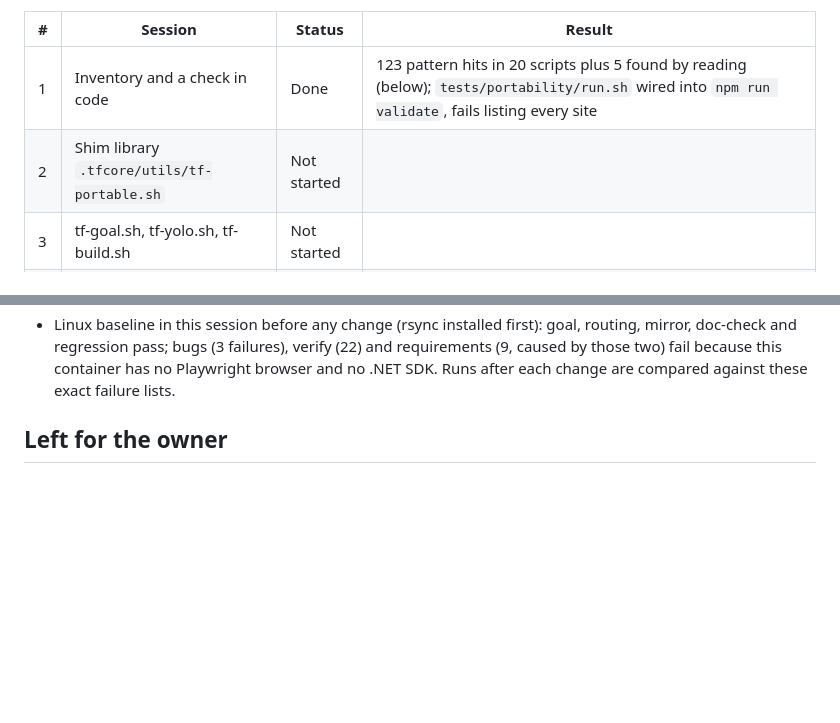
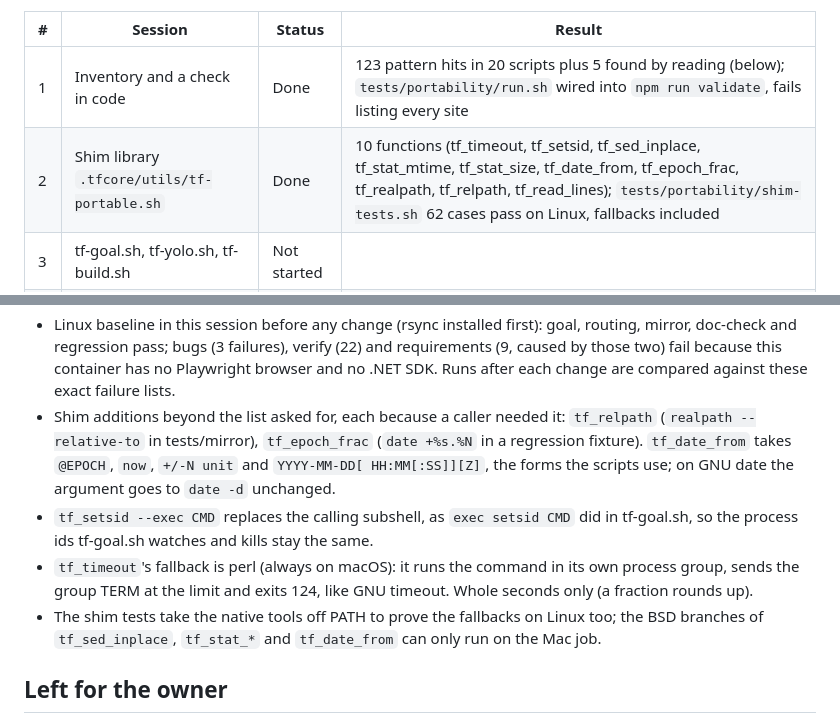
Before and after one commit to techierathore/TechieFlow, a Markdown page: docs/Mac-Portability-Progress.md, 2 parts joined by grey strips. Drawn GitHub-style; blank space fills up the shorter version.

Commit message:
Portability session 2: progress file
Co-Authored-By: Claude Opus 5.5 <noreply@anthropic.com>
Claude-Session: https://claude.ai/code/session_01JCLBwUoccFmP59U5jHH6cK

```diff
--- a/docs/Mac-Portability-Progress.md
+++ b/docs/Mac-Portability-Progress.md
@@ -7,7 +7,7 @@ and WSL. Branch `mac-portability`, one draft pull request to `main`. Ravi review
 | # | Session | Status | Result |
 |---|---------|--------|--------|
 | 1 | Inventory and a check in code | Done | 123 pattern hits in 20 scripts plus 5 found by reading (below); `tests/portability/run.sh` wired into `npm run validate`, fails listing every site |
-| 2 | Shim library `.tfcore/utils/tf-portable.sh` | Not started | |
+| 2 | Shim library `.tfcore/utils/tf-portable.sh` | Done | 10 functions (tf_timeout, tf_setsid, tf_sed_inplace, tf_stat_mtime, tf_stat_size, tf_date_from, tf_epoch_frac, tf_realpath, tf_relpath, tf_read_lines); `tests/portability/shim-tests.sh` 62 cases pass on Linux, fallbacks included |
 | 3 | tf-goal.sh, tf-yolo.sh, tf-build.sh | Not started | |
 | 4 | Everything else; the check passes | Not started | |
 | 5 | macOS job in CI, draft pull request | Not started | |
@@ -75,6 +75,17 @@ Found by reading, not by a pattern (5):
   doc-check and regression pass; bugs (3 failures), verify (22) and requirements (9, caused by
   those two) fail because this container has no Playwright browser and no .NET SDK. Runs after
   each change are compared against these exact failure lists.
+- Shim additions beyond the list asked for, each because a caller needed it: `tf_relpath`
+  (`realpath --relative-to` in tests/mirror), `tf_epoch_frac` (`date +%s.%N` in a regression
+  fixture). `tf_date_from` takes `@EPOCH`, `now`, `+/-N unit` and `YYYY-MM-DD[ HH:MM[:SS]][Z]`,
+  the forms the scripts use; on GNU date the argument goes to `date -d` unchanged.
+- `tf_setsid --exec CMD` replaces the calling subshell, as `exec setsid CMD` did in tf-goal.sh,
+  so the process ids tf-goal.sh watches and kills stay the same.
+- `tf_timeout`'s fallback is perl (always on macOS): it runs the command in its own process
+  group, sends the group TERM at the limit and exits 124, like GNU timeout. Whole seconds only
+  (a fraction rounds up).
+- The shim tests take the native tools off PATH to prove the fallbacks on Linux too; the BSD
+  branches of `tf_sed_inplace`, `tf_stat_*` and `tf_date_from` can only run on the Mac job.
 
 ## Left for the owner
 
```
